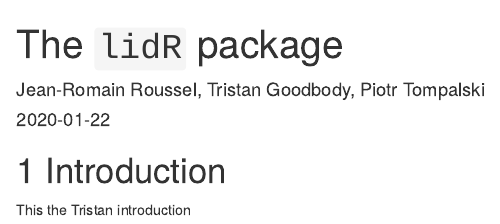
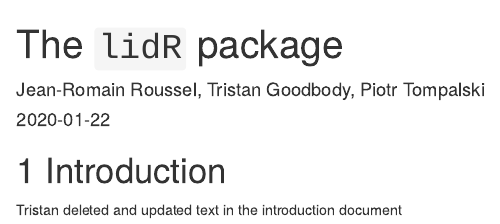
Before and after one commit to r-lidar/lidRbook, an R Markdown document (index.Rmd): the page in a window 1100 px wide, from its top. Rendered offline with R 4.5, knitr and Pandoc, with nearby package versions; drawn as R Markdown's standard HTML page in place of the format the file asks for.

Commit message:
my first commit :)

```diff
--- a/index.Rmd
+++ b/index.Rmd
@@ -14,4 +14,4 @@ description: "A book about the `lidR` package"
 
 # Introduction
 
-This the Tristan introduction
+Tristan deleted and updated text in the introduction document
```
